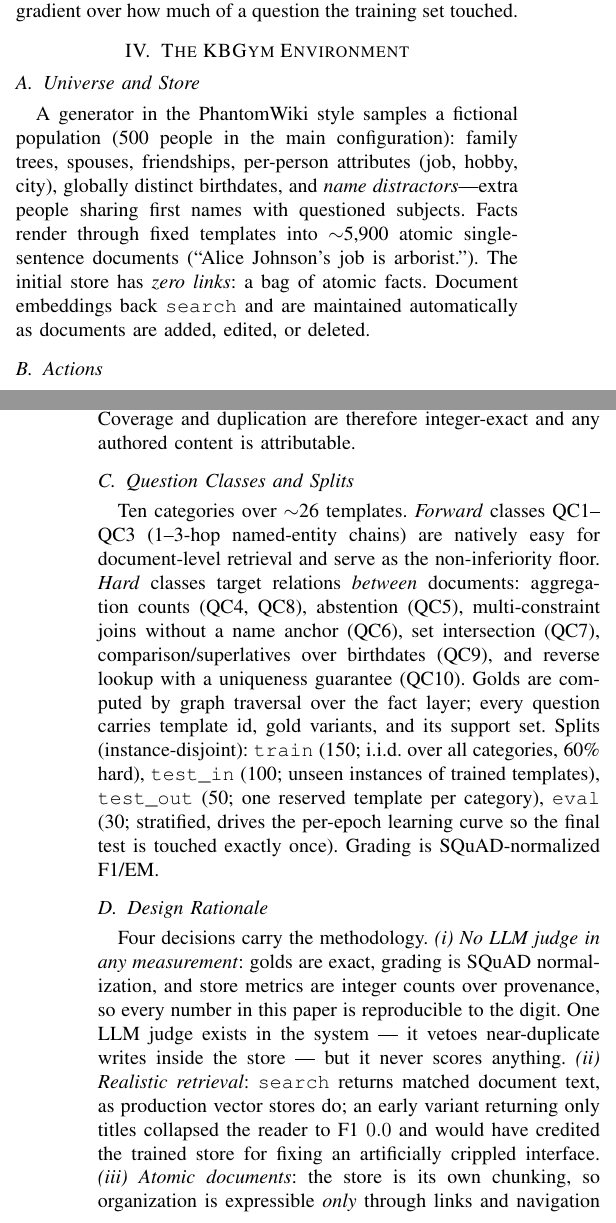
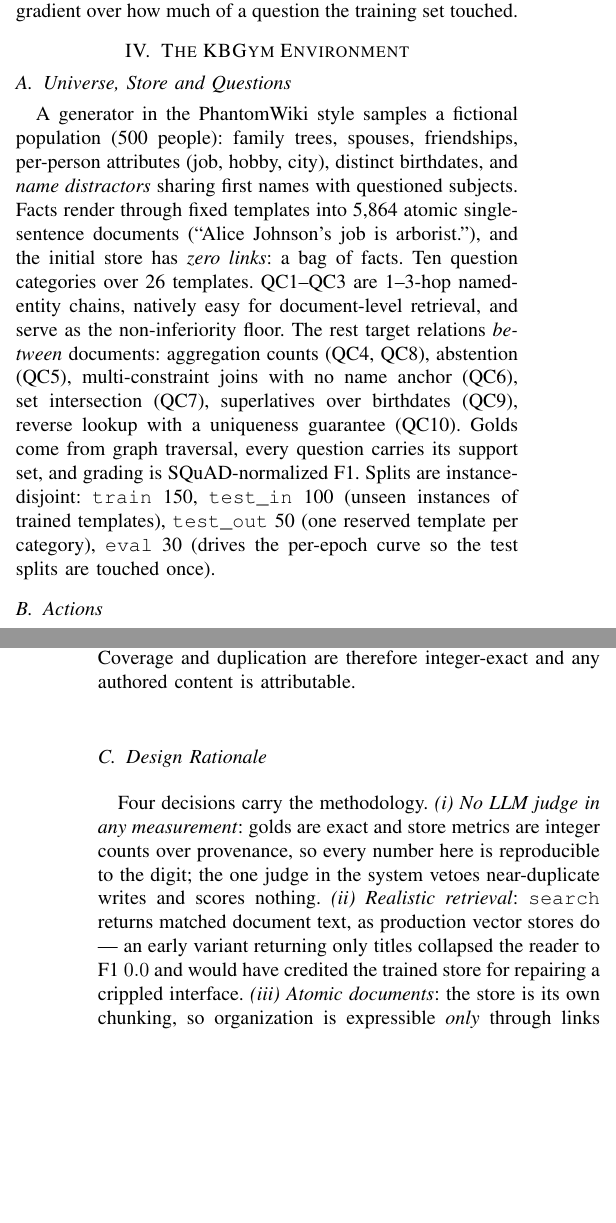
Before and after one commit to impanyu/Training-a-Knowledge-Base-Supervised-Structure-Learning-for-Agent-Curated-Document-Stores, a LaTeX paper (paper/main.tex): two parts of the columns of pages 3 and 4 of 12, joined at a grey line, cut so that both start at the same text, the shorter picture padded with empty space. Compiled offline with pdfLaTeX.

Commit message:
compress section IV: merge universe/questions, tighten the rationale
Co-Authored-By: Claude Opus 5 <noreply@anthropic.com>

```diff
--- a/paper/main.tex
+++ b/paper/main.tex
@@ -344,15 +344,25 @@ dichotomy into a gradient over how much of a question the training set
 touched.
 
 \section{The \kbgym{} Environment}\label{sec:env}
-\subsection{Universe and Store}
-A generator in the PhantomWiki style samples a fictional population (500 people in
-the main configuration): family trees, spouses, friendships, per-person attributes
-(job, hobby, city), globally distinct birthdates, and \emph{name distractors}---extra
-people sharing first names with questioned subjects. Facts render through fixed
-templates into $\sim$5{,}900 atomic single-sentence documents (``Alice Johnson's job is
-arborist.''). The initial store has \emph{zero links}: a bag of atomic facts.
-Document embeddings back \texttt{search} and are maintained
-automatically as documents are added, edited, or deleted.
+\subsection{Universe, Store and Questions}
+A generator in the PhantomWiki style samples a fictional population (500
+people): family trees, spouses, friendships, per-person attributes (job,
+hobby, city), distinct birthdates, and \emph{name distractors} sharing first
+names with questioned subjects. Facts render through fixed templates into
+5{,}864 atomic single-sentence documents (``Alice Johnson's job is
+arborist.''), and the initial store has \emph{zero links}: a bag of facts.
+Ten question categories over 26 templates. QC1--QC3 are 1--3-hop
+named-entity chains, natively easy for document-level retrieval, and serve
+as the non-inferiority floor. The rest target relations \emph{between}
+documents: aggregation counts (QC4, QC8), abstention (QC5), multi-constraint
+joins with no name anchor (QC6), set intersection (QC7), superlatives over
+birthdates (QC9), reverse lookup with a uniqueness guarantee (QC10). Golds
+come from graph traversal, every question carries its support set, and
+grading is SQuAD-normalized F1. Splits are instance-disjoint:
+\texttt{train} 150, \texttt{test\_in} 100 (unseen instances of trained
+templates), \texttt{test\_out} 50 (one reserved template per category),
+\texttt{eval} 30 (drives the per-epoch curve so the test splits are touched
+once).
 
 \subsection{Actions}\label{sec:actions}
 Table~\ref{tab:actions} is the complete action set. Availability is enforced
@@ -408,28 +418,14 @@ Action & Effect & R & C \\
 \end{tabular*}
 \end{table}
 
-\subsection{Question Classes and Splits}
-Ten categories over $\sim$26 templates. \emph{Forward} classes QC1--QC3 (1--3-hop
-named-entity chains) are natively easy for document-level retrieval and serve as the
-non-inferiority floor. \emph{Hard} classes target relations \emph{between}
-documents: aggregation counts (QC4, QC8), abstention (QC5), multi-constraint joins
-without a name anchor (QC6), set intersection (QC7), comparison/superlatives over
-birthdates (QC9), and reverse lookup with a uniqueness guarantee (QC10). Golds are
-computed by graph traversal over the fact layer; every question carries template id,
-gold variants, and its support set. Splits (instance-disjoint): \texttt{train} (150;
-i.i.d.\ over all categories, 60\% hard), \texttt{test\_in} (100; unseen instances of
-trained templates), \texttt{test\_out} (50; one reserved template per category),
-\texttt{eval} (30; stratified, drives the per-epoch learning curve so the final test
-is touched exactly once). Grading is SQuAD-normalized F1/EM.
-
 \subsection{Design Rationale}\label{sec:design}
 Four decisions carry the methodology. \emph{(i) No LLM judge in any
-measurement}: golds are exact, grading is SQuAD normalization, and store
-metrics are integer counts over provenance, so every number in this paper is
-reproducible to the digit. One LLM judge exists in the system --- it vetoes
-near-duplicate writes inside the store --- but it never scores anything.
-\emph{(ii) Realistic retrieval}: \texttt{search} returns matched document text, as
-production vector stores do; an early variant returning only titles collapsed the
-reader to F1 $0.0$ and would have credited the trained store for fixing an
-artificially crippled interface. \emph{(iii) Atomic documents}: the store is its
-own chunking, so organization is expressible \emph{only} through links and navigation
+measurement}: golds are exact and store metrics are integer counts over
+provenance, so every number here is reproducible to the digit; the one judge
+in the system vetoes near-duplicate writes and scores nothing.
+\emph{(ii) Realistic retrieval}: \texttt{search} returns matched document
+text, as production vector stores do --- an early variant returning only
+titles collapsed the reader to F1 $0.0$ and would have credited the trained
+store for repairing a crippled interface. \emph{(iii) Atomic documents}: the
+store is its own chunking, so organization is expressible \emph{only}
+through links and index documents, and any efficiency gain is attributable
```
Also changed, not shown: paper/main.tex (11 more changed lines).
